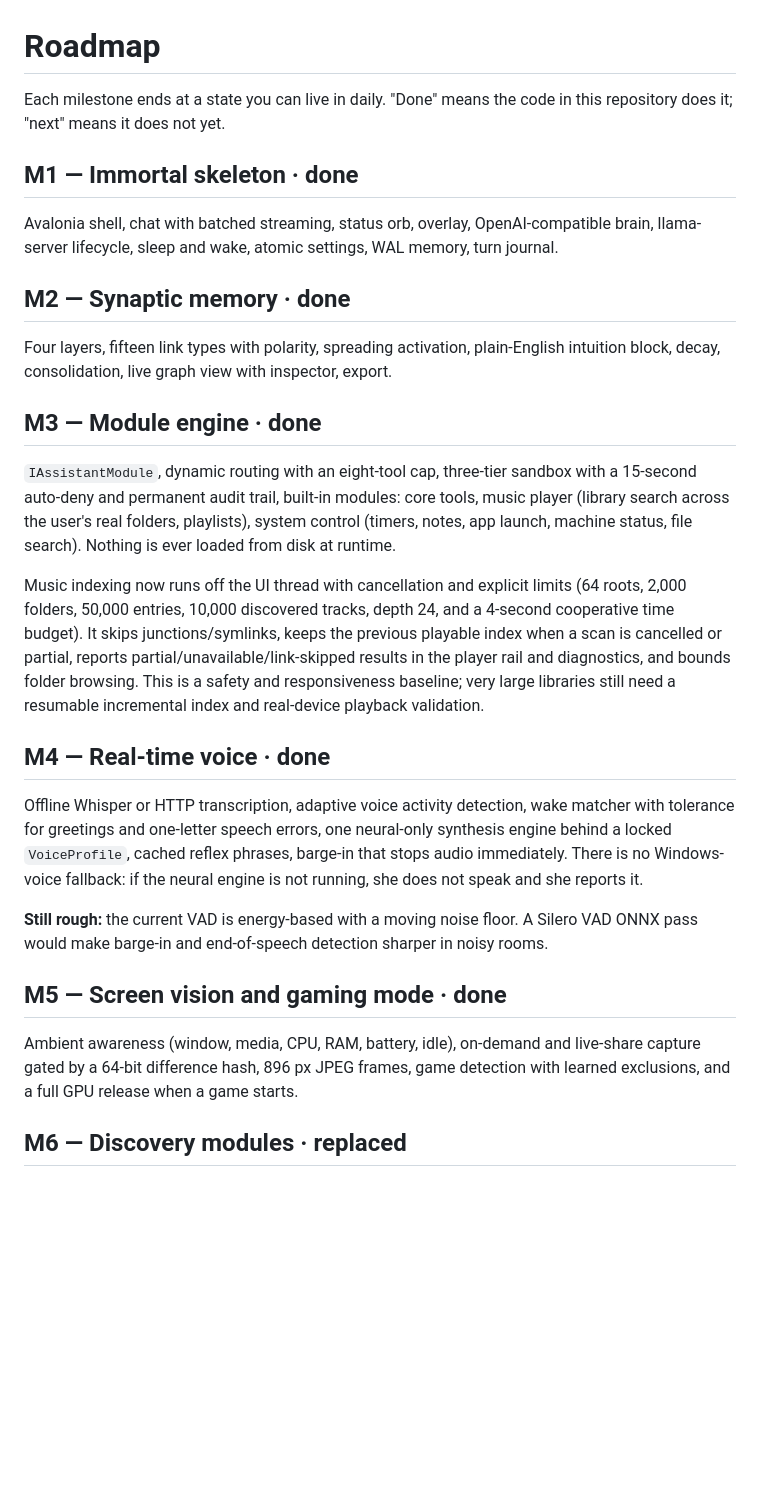
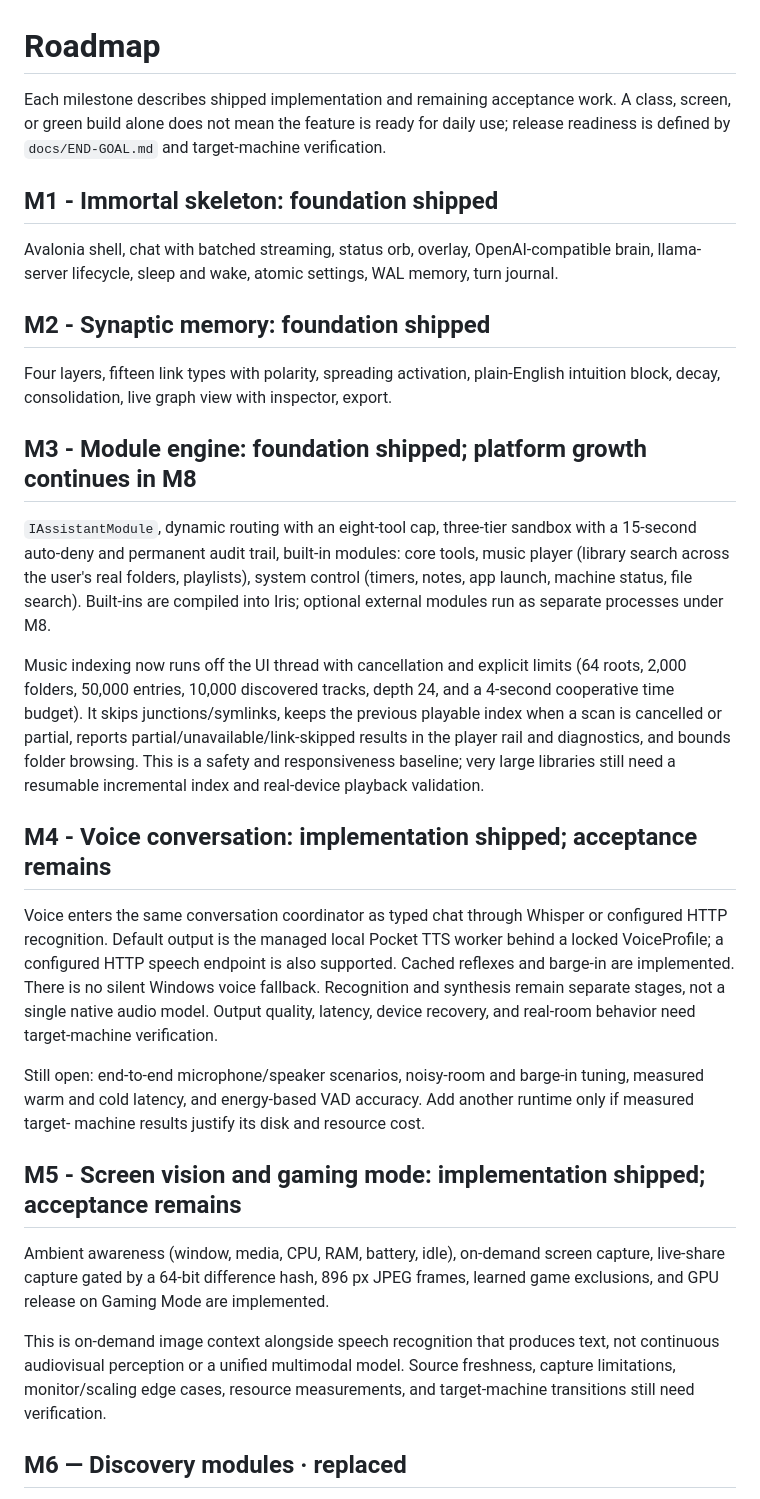
Before and after one commit to DarkOrbitWeaver/ProjectIRIS, a Markdown page: docs/ROADMAP.md, the part around one of its changes. Rendered like a GitHub page; blank space fills up the shorter version.

Commit message:
Document integrated Iris progress and acceptance gaps

```diff
--- a/docs/ROADMAP.md
+++ b/docs/ROADMAP.md
@@ -1,24 +1,23 @@
 # Roadmap
 
-Each milestone ends at a state you can live in daily. "Done" means the code in this repository
-does it; "next" means it does not yet.
+Each milestone describes shipped implementation and remaining acceptance work. A class, screen, or green build alone does not mean the feature is ready for daily use; release readiness is defined by `docs/END-GOAL.md` and target-machine verification.
 
-## M1 — Immortal skeleton · done
+## M1 - Immortal skeleton: foundation shipped
 
 Avalonia shell, chat with batched streaming, status orb, overlay, OpenAI-compatible brain,
 llama-server lifecycle, sleep and wake, atomic settings, WAL memory, turn journal.
 
-## M2 — Synaptic memory · done
+## M2 - Synaptic memory: foundation shipped
 
 Four layers, fifteen link types with polarity, spreading activation, plain-English intuition
 block, decay, consolidation, live graph view with inspector, export.
 
-## M3 — Module engine · done
+## M3 - Module engine: foundation shipped; platform growth continues in M8
 
 `IAssistantModule`, dynamic routing with an eight-tool cap, three-tier sandbox with a
 15-second auto-deny and permanent audit trail, built-in modules: core tools, music player
 (library search across the user's real folders, playlists), system control (timers, notes,
-app launch, machine status, file search). Nothing is ever loaded from disk at runtime.
+app launch, machine status, file search). Built-ins are compiled into Iris; optional external modules run as separate processes under M8.
 
 Music indexing now runs off the UI thread with cancellation and explicit limits (64 roots,
 2,000 folders, 50,000 entries, 10,000 discovered tracks, depth 24, and a 4-second cooperative
@@ -27,22 +26,29 @@ cancelled or partial, reports partial/unavailable/link-skipped results in the pl
 and bounds folder browsing. This is a safety and responsiveness baseline; very large libraries
 still need a resumable incremental index and real-device playback validation.
 
-## M4 — Real-time voice · done
+## M4 - Voice conversation: implementation shipped; acceptance remains
 
-Offline Whisper or HTTP transcription, adaptive voice activity detection, wake matcher with
-tolerance for greetings and one-letter speech errors, one neural-only synthesis engine behind
-a locked `VoiceProfile`, cached reflex phrases, barge-in that stops audio immediately. There
-is no Windows-voice fallback: if the neural engine is not running, she does not speak and
-she reports it.
+Voice enters the same conversation coordinator as typed chat through Whisper or configured HTTP
+recognition. Default output is the managed local Pocket TTS worker behind a locked VoiceProfile;
+a configured HTTP speech endpoint is also supported. Cached reflexes and barge-in are implemented.
+There is no silent Windows voice fallback. Recognition and synthesis remain separate stages, not a
+single native audio model. Output quality, latency, device recovery, and real-room behavior need
+target-machine verification.
 
-**Still rough:** the current VAD is energy-based with a moving noise floor. A Silero VAD ONNX
-pass would make barge-in and end-of-speech detection sharper in noisy rooms.
+Still open: end-to-end microphone/speaker scenarios, noisy-room and barge-in tuning, measured warm
+and cold latency, and energy-based VAD accuracy. Add another runtime only if measured target-
+machine results justify its disk and resource cost.
 
-## M5 — Screen vision and gaming mode · done
+## M5 - Screen vision and gaming mode: implementation shipped; acceptance remains
 
-Ambient awareness (window, media, CPU, RAM, battery, idle), on-demand and live-share capture
-gated by a 64-bit difference hash, 896 px JPEG frames, game detection with learned
-exclusions, and a full GPU release when a game starts.
+Ambient awareness (window, media, CPU, RAM, battery, idle), on-demand screen capture, live-share
+capture gated by a 64-bit difference hash, 896 px JPEG frames, learned game exclusions, and GPU
+release on Gaming Mode are implemented.
+
+This is on-demand image context alongside speech recognition that produces text, not continuous
+audiovisual perception or a unified multimodal model. Source freshness, capture limitations,
+monitor/scaling edge cases, resource measurements, and target-machine transitions still need
+verification.
 
 ## M6 — Discovery modules · replaced
 
```
Also changed, not shown: other parts of docs/ROADMAP.md (+30 -0 lines), docs/ARCHITECTURE.md (+2 -9 lines), docs/PROGRESS.md (added, +89 -0 lines).
